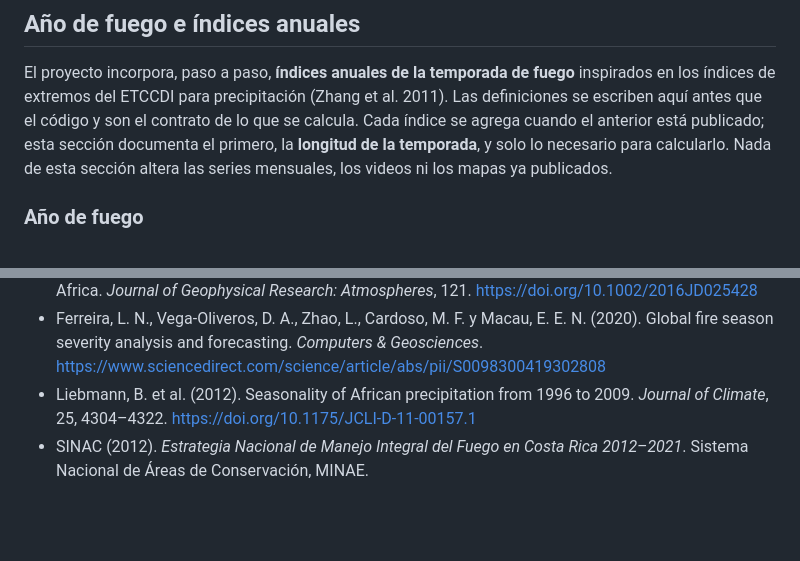
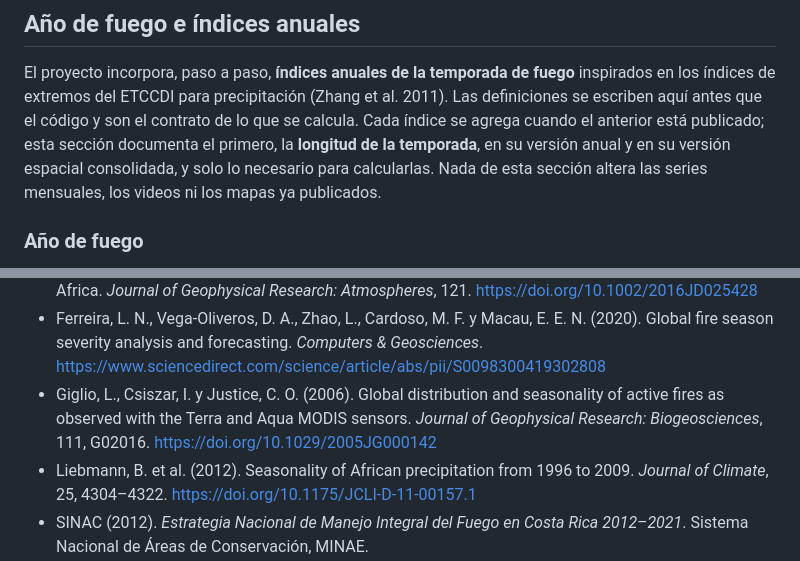
Before and after one commit to incendios-forestales/anomalias-termicas-costarica, a Markdown page: README.md, 2 parts joined by grey strips. GitHub-like rendering; blank space fills up the shorter version.

```diff
--- a/README.md
+++ b/README.md
@@ -192,7 +192,8 @@ fuego** inspirados en los índices de extremos del ETCCDI para precipitación
 (Zhang et al. 2011). Las definiciones se escriben aquí antes que el código y
 son el contrato de lo que se calcula. Cada índice se agrega cuando el
 anterior está publicado; esta sección documenta el primero, la **longitud
-de la temporada**, y solo lo necesario para calcularlo. Nada de esta sección
+de la temporada**, en su versión anual y en su versión espacial
+consolidada, y solo lo necesario para calcularlas. Nada de esta sección
 altera las series mensuales, los videos ni los mapas ya publicados.
 
 ### Año de fuego
@@ -314,6 +386,10 @@ bimodales), queda como comprobación futura.
   E. E. N. (2020). Global fire season severity analysis and forecasting.
   *Computers & Geosciences*.
   <https://www.sciencedirect.com/science/article/abs/pii/S0098300419302808>
+- Giglio, L., Csiszar, I. y Justice, C. O. (2006). Global distribution and
+  seasonality of active fires as observed with the Terra and Aqua MODIS
+  sensors. *Journal of Geophysical Research: Biogeosciences*, 111, G02016.
+  <https://doi.org/10.1029/2005JG000142>
 - Liebmann, B. et al. (2012). Seasonality of African precipitation from 1996
   to 2009. *Journal of Climate*, 25, 4304–4322.
   <https://doi.org/10.1175/JCLI-D-11-00157.1>
```
Also changed, not shown: other parts of README.md (+71 -0 lines).
